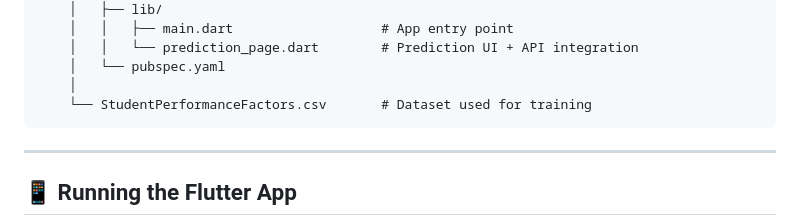
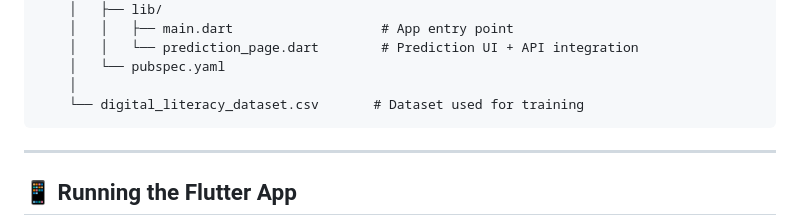
Before and after one commit to Hikma-codes/linear_regression_model, a Markdown page: README.md, the part around the change. GitHub-like rendering.

````diff
--- a/README.md
+++ b/README.md
@@ -99,7 +99,7 @@ linear_regression_model/
     │   │   └── prediction_page.dart        # Prediction UI + API integration
     │   └── pubspec.yaml
     │
-    └── StudentPerformanceFactors.csv       # Dataset used for training
+    └── digital_literacy_dataset.csv       # Dataset used for training
 ```
 
 ---
````
